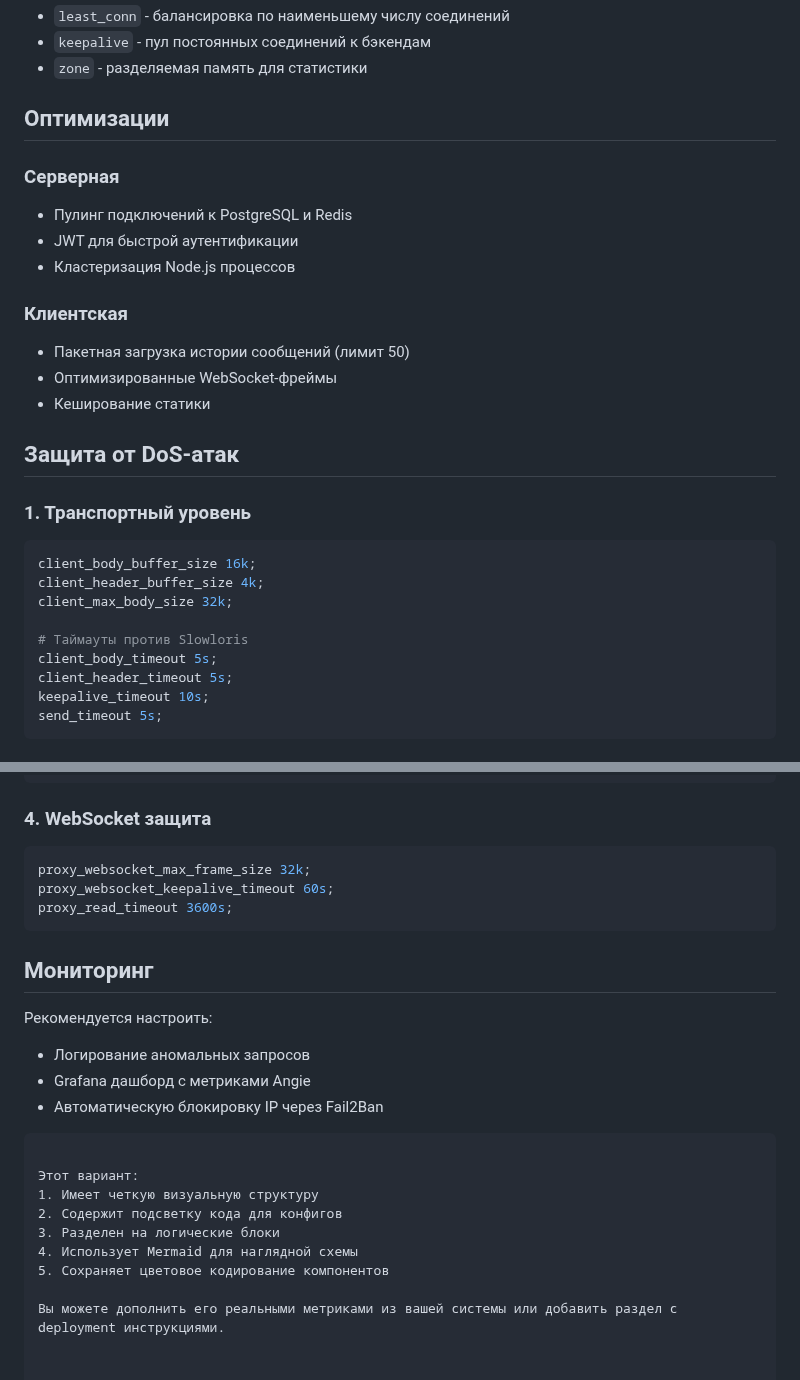
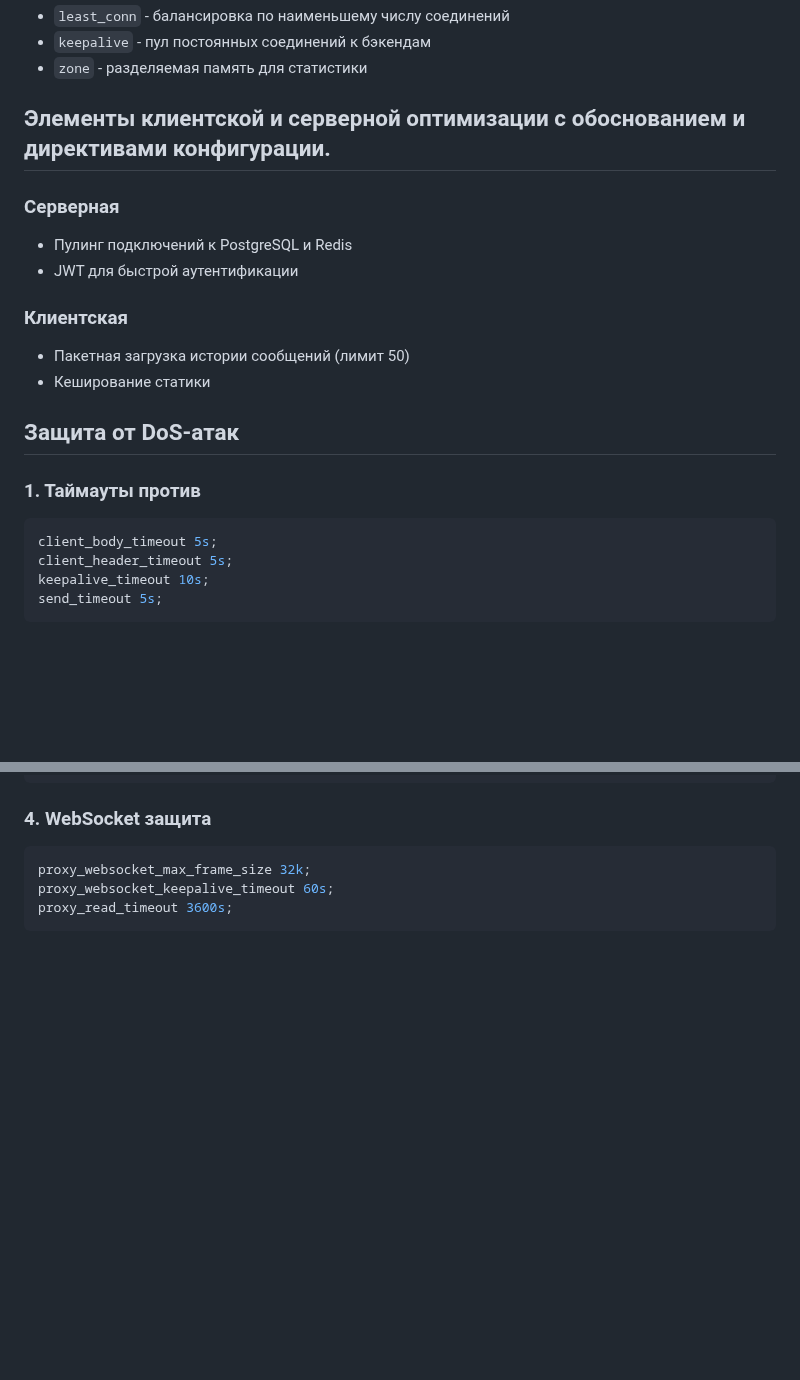
Before and after one commit to dbereznoy/diplom-angie, a Markdown page: README.md, 2 parts joined by grey strips. GitHub-like rendering; blank space fills up the shorter version.

````diff
--- a/README.md
+++ b/README.md
@@ -61,27 +56,20 @@ upstream chat-upstream {
 - `keepalive` - пул постоянных соединений к бэкендам
 - `zone` - разделяемая память для статистики
 
-## Оптимизации
+## Элементы клиентской и серверной оптимизации с обоснованием и директивами конфигурации.
 
 ### Серверная
 - Пулинг подключений к PostgreSQL и Redis
 - JWT для быстрой аутентификации
-- Кластеризация Node.js процессов
 
 ### Клиентская
 - Пакетная загрузка истории сообщений (лимит 50)
-- Оптимизированные WebSocket-фреймы
 - Кеширование статики
 
 ## Защита от DoS-атак
 
-### 1. Транспортный уровень
+### 1. Таймауты против
 ```nginx
-client_body_buffer_size 16k;
-client_header_buffer_size 4k;
-client_max_body_size 32k;
-
-# Таймауты против Slowloris
 client_body_timeout 5s;
 client_header_timeout 5s;
 keepalive_timeout 10s;
@@ -119,19 +107,3 @@ proxy_websocket_max_frame_size 32k;
 proxy_websocket_keepalive_timeout 60s;
 proxy_read_timeout 3600s;
 ```
-
-## Мониторинг
-Рекомендуется настроить:
-- Логирование аномальных запросов
-- Grafana дашборд с метриками Angie
-- Автоматическую блокировку IP через Fail2Ban
-```
-
-Этот вариант:
-1. Имеет четкую визуальную структуру
-2. Содержит подсветку кода для конфигов
-3. Разделен на логические блоки
-4. Использует Mermaid для наглядной схемы
-5. Сохраняет цветовое кодирование компонентов
-
-Вы можете дополнить его реальными метриками из вашей системы или добавить раздел с deployment инструкциями.
````
Also changed, not shown: other parts of README.md (+2 -7 lines).
